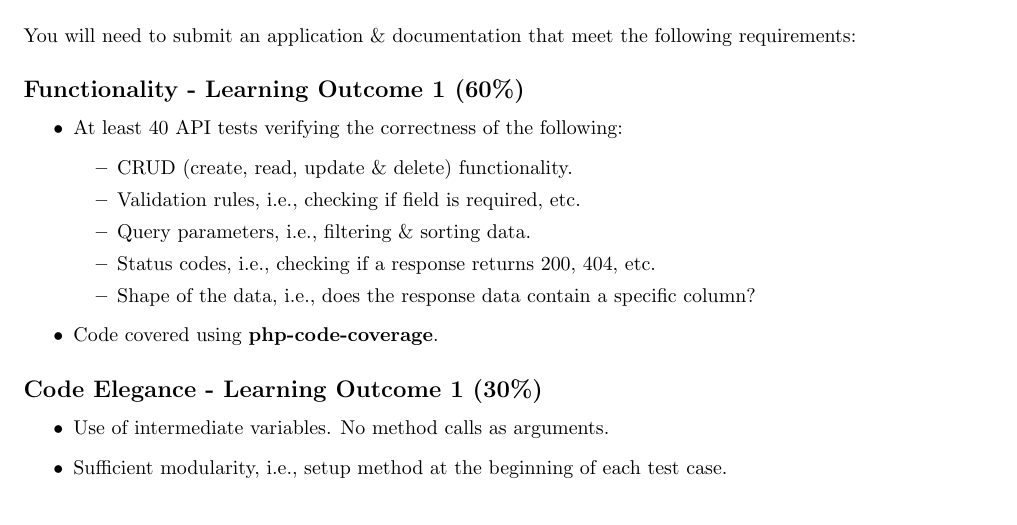
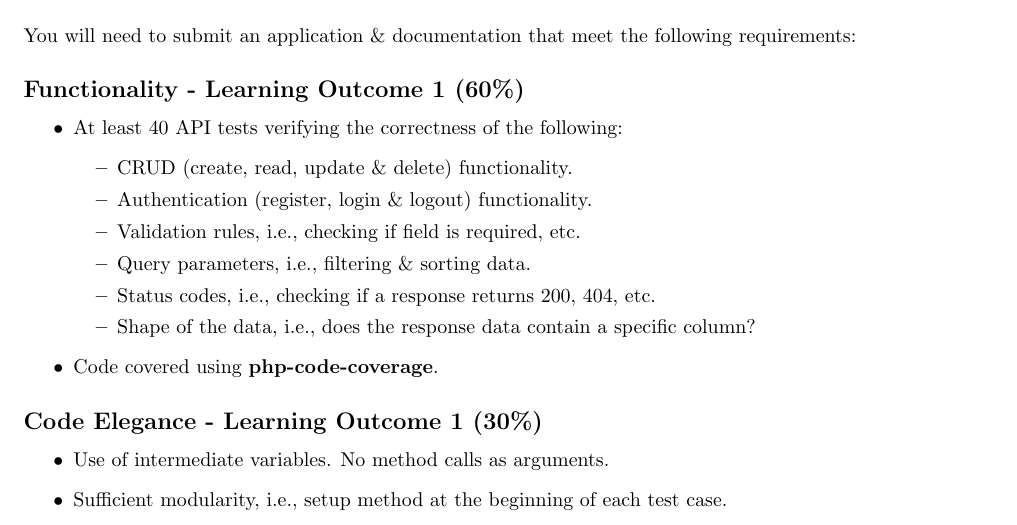
Before and after one commit to otago-polytechnic-bit-courses/ID607001-intro-app-dev-concepts, a LaTeX document (resources/tex/practical-api-testing-research.tex): part of page 3 of 3, cut so that both start at the same text. Compiled offline with pdfLaTeX.

Commit message:
chore: add files

```diff
--- a/resources/tex/practical-api-testing-research.tex
+++ b/resources/tex/practical-api-testing-research.tex
@@ -89,6 +89,7 @@ You will need to submit an application \& documentation that meet the following
     \item At least 40 API tests verifying the correctness of the following:
     \begin{itemize}
         \item CRUD (create, read, update \& delete) functionality.
+        \item Authentication (register, login \& logout) functionality.
         \item Validation rules, i.e., checking if field is required, etc.
         \item Query parameters, i.e., filtering \& sorting data.
         \item Status codes, i.e., checking if a response returns 200, 404, etc.
```
Also changed, not shown: assessments/practical-api-testing-research-rubric.pdf (deleted), assessments/practical-api-testing-research.pdf (deleted), 1 other file. Lines whose indentation alone changed are shown as unchanged.
